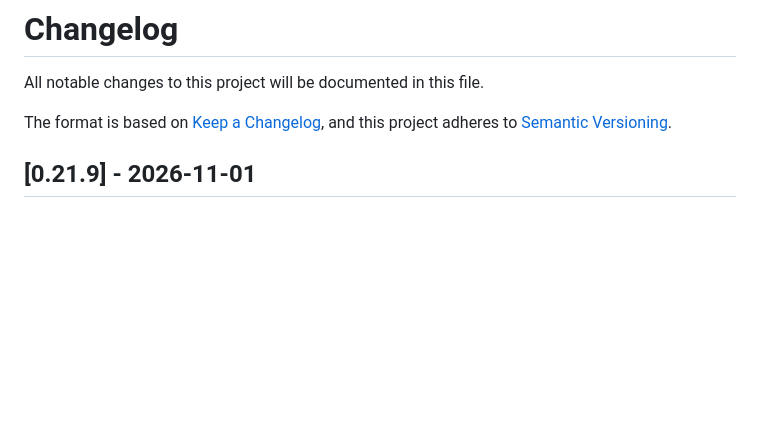
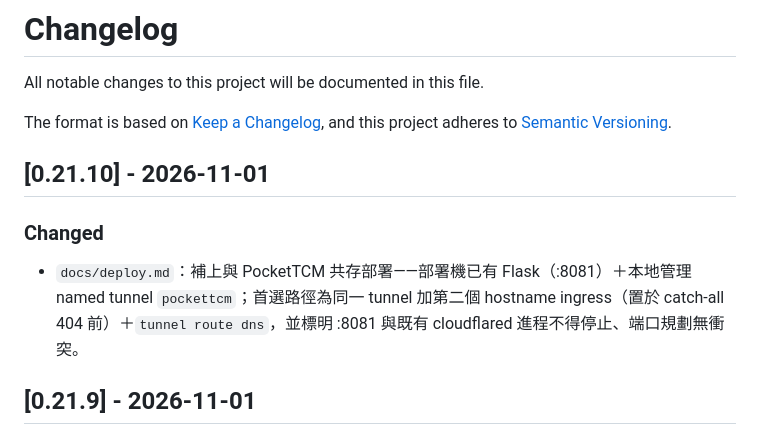
Before and after one commit to HKPPAAUULL/EczemaRecipe, a Markdown page: CHANGELOG.md, the part around the change. Rendered like a GitHub page; blank space fills up the shorter version.

Commit message:
docs: changelog for PocketTCM tunnel coexistence notes
Generated with [Devin](https://devin.ai)

Co-Authored-By: Devin <158243242+devin-ai-integration[bot]@users.noreply.github.com>

```diff
--- a/CHANGELOG.md
+++ b/CHANGELOG.md
@@ -4,6 +4,12 @@ All notable changes to this project will be documented in this file.
 
 The format is based on [Keep a Changelog](https://keepachangelog.com/en/1.1.0/),
 and this project adheres to [Semantic Versioning](https://semver.org/spec/v2.0.0.html).
+
+## [0.21.10] - 2026-11-01
+
+### Changed
+
+- `docs/deploy.md`：補上與 PocketTCM 共存部署——部署機已有 Flask（:8081）＋本地管理 named tunnel `pockettcm`；首選路徑為同一 tunnel 加第二個 hostname ingress（置於 catch-all 404 前）＋`tunnel route dns`，並標明 :8081 與既有 cloudflared 進程不得停止、端口規劃無衝突。
 
 ## [0.21.9] - 2026-11-01
 
```
